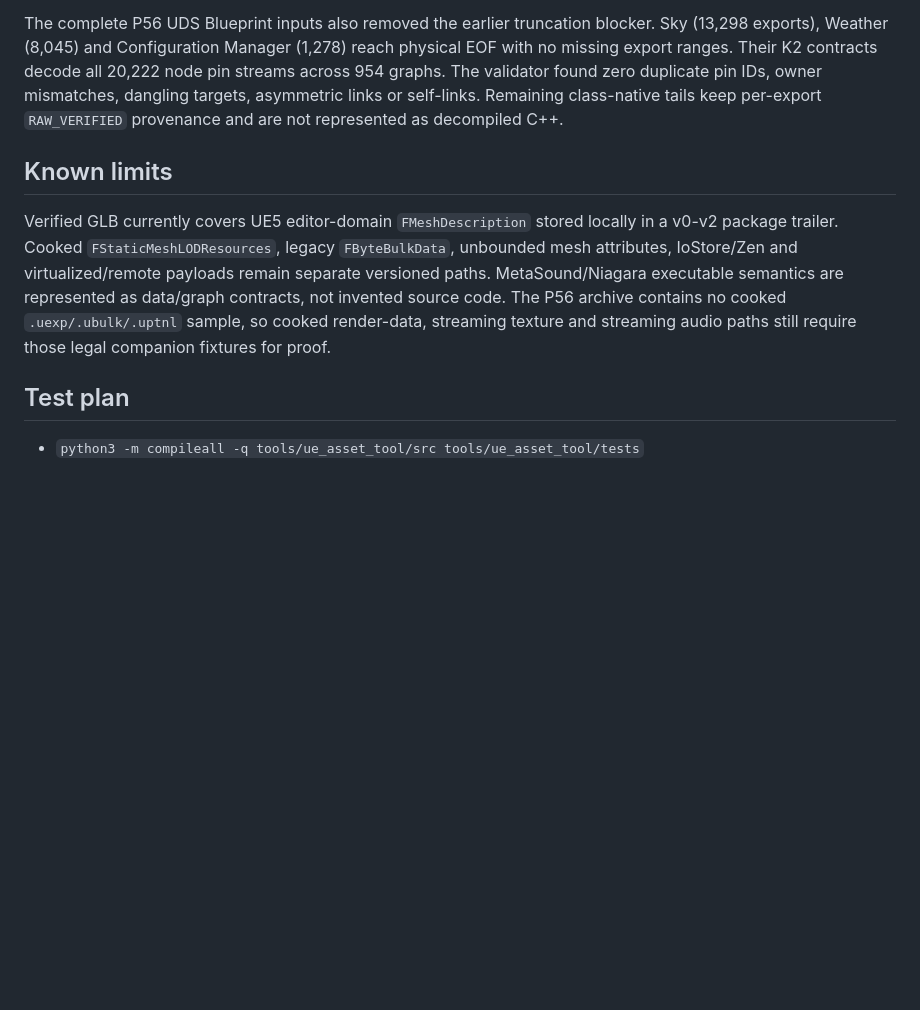
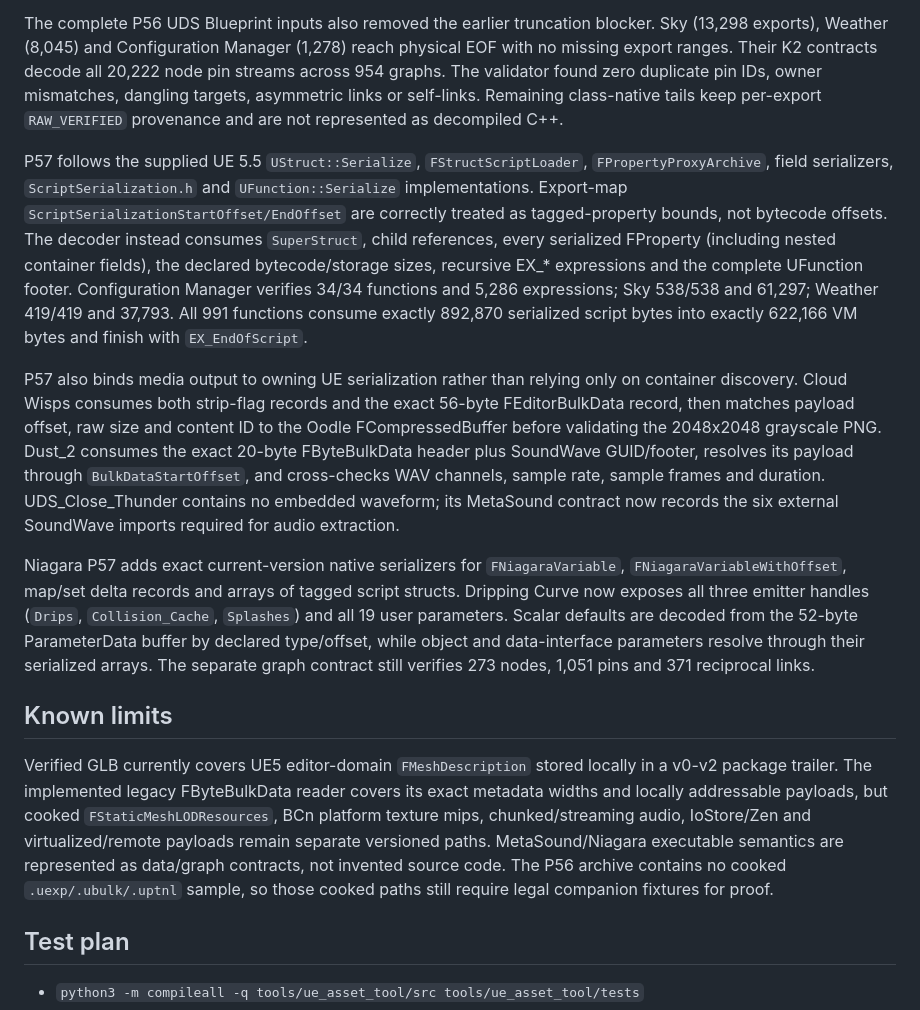
Before and after one commit to AsArtilluman8/SOLUM-Platform, a Markdown page: docs/research/NOTE_0054_ue_asset_truth_reader.md, the part around the change. Drawn GitHub-style; blank space fills up the shorter version.

Commit message:
P57: update docs/research/NOTE_0054_ue_asset_truth_reader.md

```diff
--- a/docs/research/NOTE_0054_ue_asset_truth_reader.md
+++ b/docs/research/NOTE_0054_ue_asset_truth_reader.md
@@ -23,8 +23,14 @@ P56 replaced the last mesh-payload heuristic with the UE 5.5 `FEditorBulkData::S
 
 The complete P56 UDS Blueprint inputs also removed the earlier truncation blocker. Sky (13,298 exports), Weather (8,045) and Configuration Manager (1,278) reach physical EOF with no missing export ranges. Their K2 contracts decode all 20,222 node pin streams across 954 graphs. The validator found zero duplicate pin IDs, owner mismatches, dangling targets, asymmetric links or self-links. Remaining class-native tails keep per-export `RAW_VERIFIED` provenance and are not represented as decompiled C++.
 
+P57 follows the supplied UE 5.5 `UStruct::Serialize`, `FStructScriptLoader`, `FPropertyProxyArchive`, field serializers, `ScriptSerialization.h` and `UFunction::Serialize` implementations. Export-map `ScriptSerializationStartOffset/EndOffset` are correctly treated as tagged-property bounds, not bytecode offsets. The decoder instead consumes `SuperStruct`, child references, every serialized FProperty (including nested container fields), the declared bytecode/storage sizes, recursive EX_* expressions and the complete UFunction footer. Configuration Manager verifies 34/34 functions and 5,286 expressions; Sky 538/538 and 61,297; Weather 419/419 and 37,793. All 991 functions consume exactly 892,870 serialized script bytes into exactly 622,166 VM bytes and finish with `EX_EndOfScript`.
+
+P57 also binds media output to owning UE serialization rather than relying only on container discovery. Cloud Wisps consumes both strip-flag records and the exact 56-byte FEditorBulkData record, then matches payload offset, raw size and content ID to the Oodle FCompressedBuffer before validating the 2048x2048 grayscale PNG. Dust_2 consumes the exact 20-byte FByteBulkData header plus SoundWave GUID/footer, resolves its payload through `BulkDataStartOffset`, and cross-checks WAV channels, sample rate, sample frames and duration. UDS_Close_Thunder contains no embedded waveform; its MetaSound contract now records the six external SoundWave imports required for audio extraction.
+
+Niagara P57 adds exact current-version native serializers for `FNiagaraVariable`, `FNiagaraVariableWithOffset`, map/set delta records and arrays of tagged script structs. Dripping Curve now exposes all three emitter handles (`Drips`, `Collision_Cache`, `Splashes`) and all 19 user parameters. Scalar defaults are decoded from the 52-byte ParameterData buffer by declared type/offset, while object and data-interface parameters resolve through their serialized arrays. The separate graph contract still verifies 273 nodes, 1,051 pins and 371 reciprocal links.
+
 ## Known limits
-Verified GLB currently covers UE5 editor-domain `FMeshDescription` stored locally in a v0-v2 package trailer. Cooked `FStaticMeshLODResources`, legacy `FByteBulkData`, unbounded mesh attributes, IoStore/Zen and virtualized/remote payloads remain separate versioned paths. MetaSound/Niagara executable semantics are represented as data/graph contracts, not invented source code. The P56 archive contains no cooked `.uexp/.ubulk/.uptnl` sample, so cooked render-data, streaming texture and streaming audio paths still require those legal companion fixtures for proof.
+Verified GLB currently covers UE5 editor-domain `FMeshDescription` stored locally in a v0-v2 package trailer. The implemented legacy FByteBulkData reader covers its exact metadata widths and locally addressable payloads, but cooked `FStaticMeshLODResources`, BCn platform texture mips, chunked/streaming audio, IoStore/Zen and virtualized/remote payloads remain separate versioned paths. MetaSound/Niagara executable semantics are represented as data/graph contracts, not invented source code. The P56 archive contains no cooked `.uexp/.ubulk/.uptnl` sample, so those cooked paths still require legal companion fixtures for proof.
 
 ## Test plan
 - `python3 -m compileall -q tools/ue_asset_tool/src tools/ue_asset_tool/tests`
```
